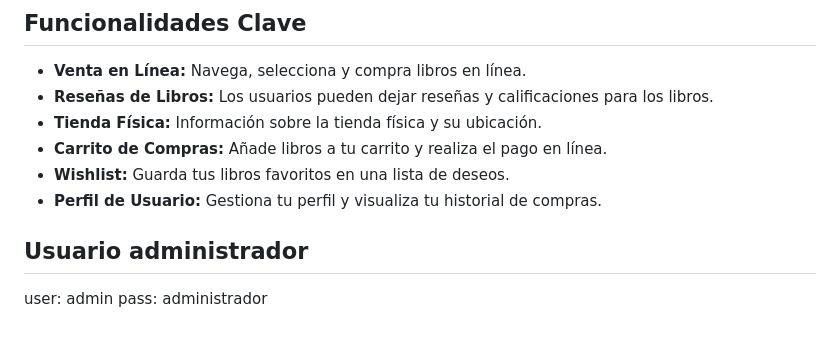
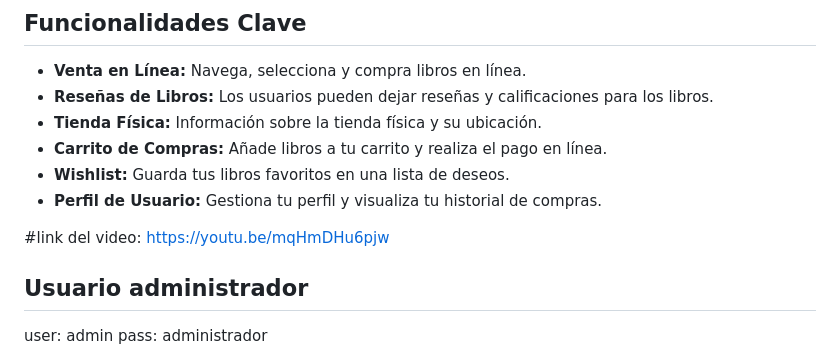
Before and after one commit to ChrisKegler7/Kegler-Christian-57810, a Markdown page: README.md, the part around the change. Drawn GitHub-style; blank space fills up the shorter version.

```diff
--- a/README.md
+++ b/README.md
@@ -19,6 +19,7 @@ La librería también cuenta con una tienda física, proporcionando una experien
 - **Wishlist:** Guarda tus libros favoritos en una lista de deseos.
 - **Perfil de Usuario:** Gestiona tu perfil y visualiza tu historial de compras.
 
+#link del video: https://youtu.be/mqHmDHu6pjw
 
 ## Usuario administrador
 
```
